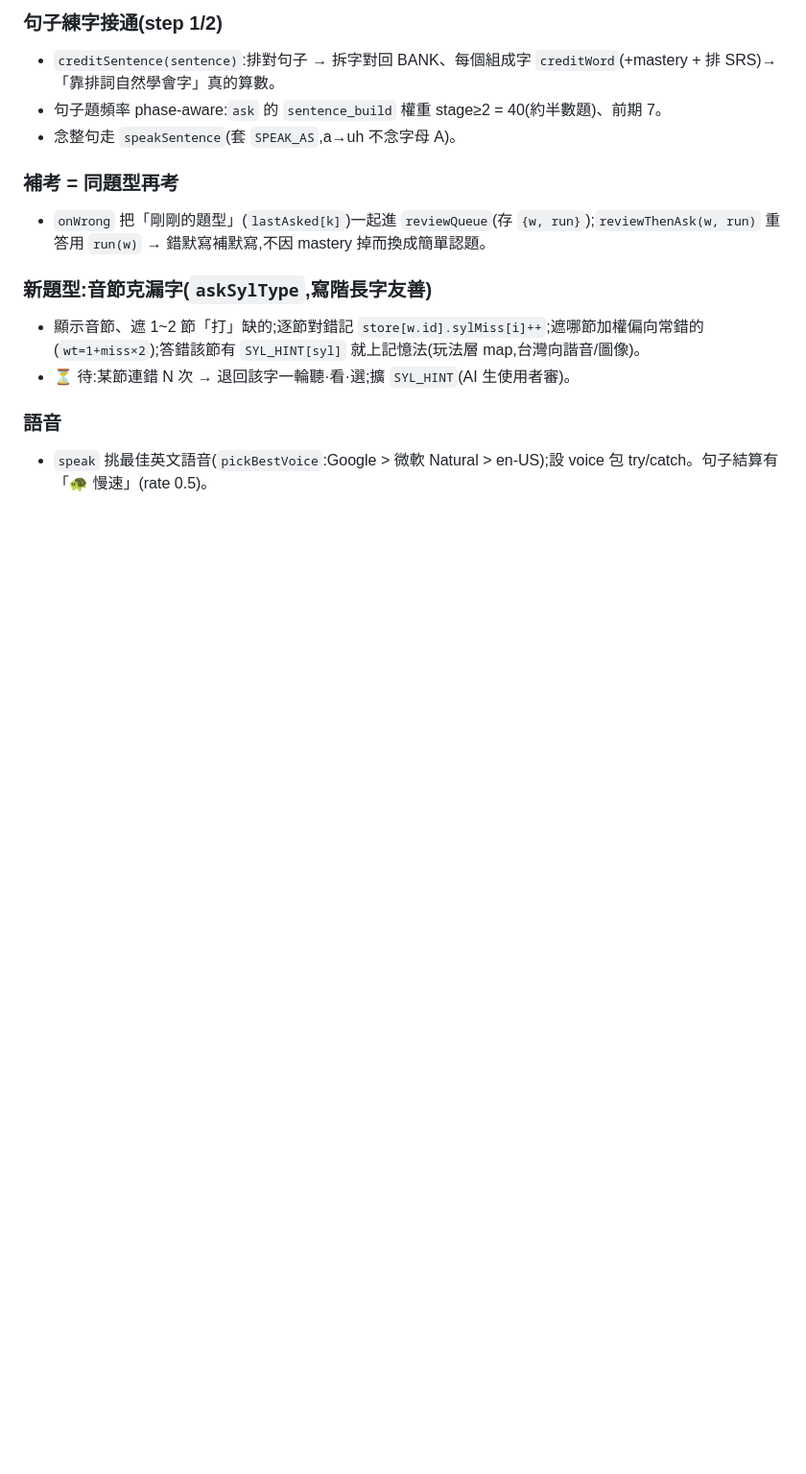
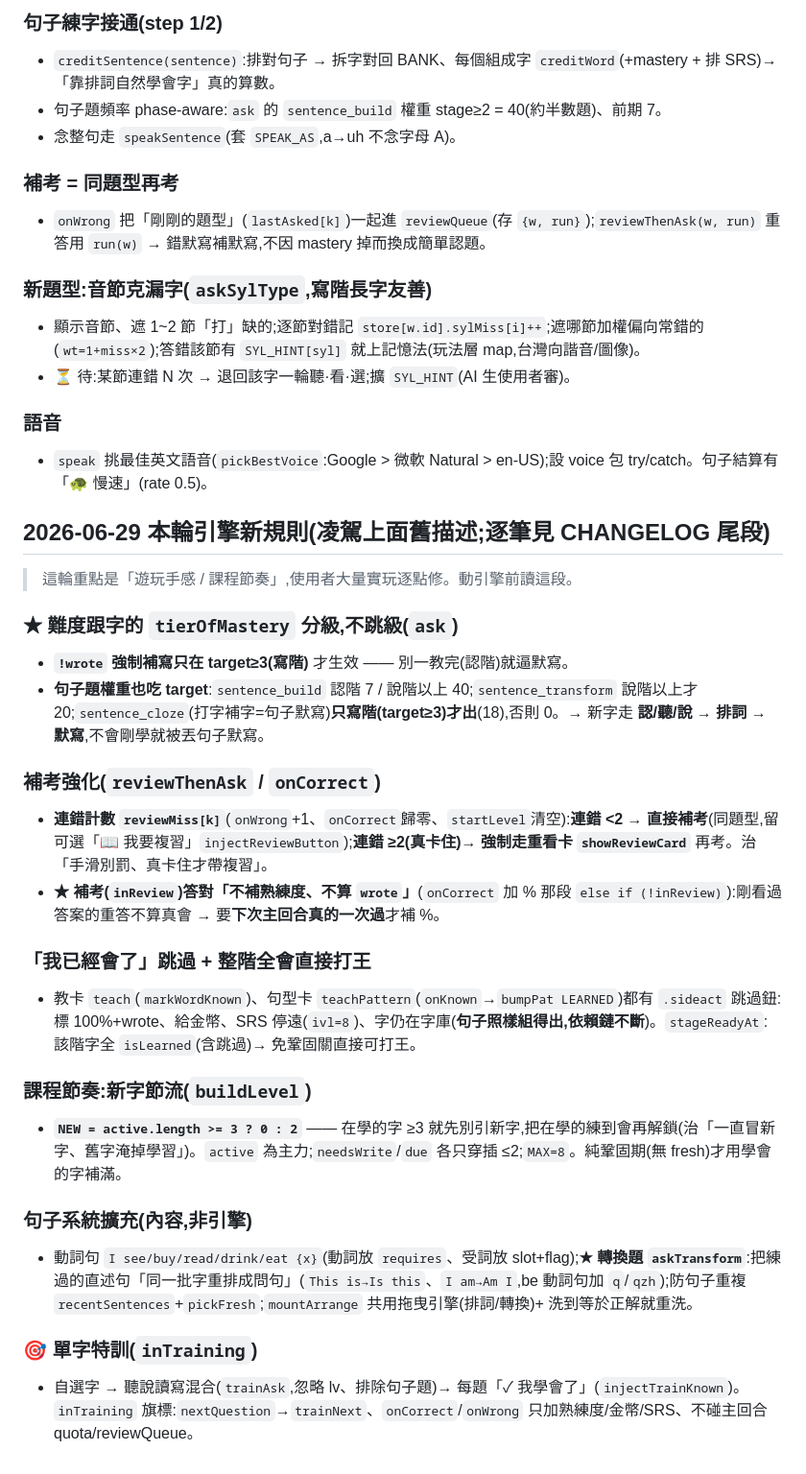
Before and after one commit to zxc02621948-sketch/english-game, a Markdown page: DESIGN_MASTERY.md, the part around the change. Shown at 96% size. GitHub-like rendering; blank space fills up the shorter version.

```diff
--- a/DESIGN_MASTERY.md
+++ b/DESIGN_MASTERY.md
@@ -128,3 +128,26 @@
 
 ### 語音
 - `speak` 挑最佳英文語音(`pickBestVoice`:Google > 微軟 Natural > en-US);設 voice 包 try/catch。句子結算有「🐢 慢速」(rate 0.5)。
+
+## 2026-06-29 本輪引擎新規則(凌駕上面舊描述;逐筆見 CHANGELOG 尾段)
+> 這輪重點是「遊玩手感 / 課程節奏」,使用者大量實玩逐點修。動引擎前讀這段。
+
+### ★ 難度跟字的 `tierOfMastery` 分級,不跳級(`ask`)
+- **`!wrote` 強制補寫只在 target≥3(寫階)** 才生效 —— 別一教完(認階)就逼默寫。
+- **句子題權重也吃 target**:`sentence_build` 認階 7 / 說階以上 40;`sentence_transform` 說階以上才 20;`sentence_cloze`(打字補字=句子默寫)**只寫階(target≥3)才出**(18),否則 0。→ 新字走 **認/聽/說 → 排詞 → 默寫**,不會剛學就被丟句子默寫。
+
+### 補考強化(`reviewThenAsk` / `onCorrect`)
+- **連錯計數 `reviewMiss[k]`**(`onWrong`+1、`onCorrect`歸零、`startLevel`清空):**連錯 <2 → 直接補考**(同題型,留可選「📖 我要複習」`injectReviewButton`);**連錯 ≥2(真卡住)→ 強制走重看卡 `showReviewCard`** 再考。治「手滑別罰、真卡住才帶複習」。
+- **★ 補考(`inReview`)答對「不補熟練度、不算 `wrote`」**(`onCorrect` 加 % 那段 `else if (!inReview)`):剛看過答案的重答不算真會 → 要**下次主回合真的一次過**才補 %。
+
+### 「我已經會了」跳過 + 整階全會直接打王
+- 教卡 `teach`(`markWordKnown`)、句型卡 `teachPattern`(`onKnown`→`bumpPat LEARNED`)都有 `.sideact` 跳過鈕:標 100%+wrote、給金幣、SRS 停遠(`ivl=8`)、字仍在字庫(**句子照樣組得出,依賴鏈不斷**)。`stageReadyAt`:該階字全 `isLearned`(含跳過)→ 免鞏固關直接可打王。
+
+### 課程節奏:新字節流(`buildLevel`)
+- **`NEW = active.length >= 3 ? 0 : 2`** —— 在學的字 ≥3 就先別引新字,把在學的練到會再解鎖(治「一直冒新字、舊字淹掉學習」)。`active` 為主力;`needsWrite`/`due` 各只穿插 ≤2;`MAX=8`。純鞏固期(無 fresh)才用學會的字補滿。
+
+### 句子系統擴充(內容,非引擎)
+- 動詞句 `I see/buy/read/drink/eat {x}`(動詞放 `requires`、受詞放 slot+flag);**★ 轉換題 `askTransform`**:把練過的直述句「同一批字重排成問句」(`This is→Is this`、`I am→Am I`,be 動詞句加 `q`/`qzh`);防句子重複 `recentSentences`+`pickFresh`;`mountArrange` 共用拖曳引擎(排詞/轉換)+ 洗到等於正解就重洗。
+
+### 🎯 單字特訓(`inTraining`)
+- 自選字 → 聽說讀寫混合(`trainAsk`,忽略 lv、排除句子題)→ 每題「✓ 我學會了」(`injectTrainKnown`)。`inTraining` 旗標:`nextQuestion`→`trainNext`、`onCorrect`/`onWrong` 只加熟練度/金幣/SRS、不碰主回合 quota/reviewQueue。
```
Also changed, not shown: CURRICULUM.md (+3 -2 lines), HANDOFF.md (+14 -13 lines).
